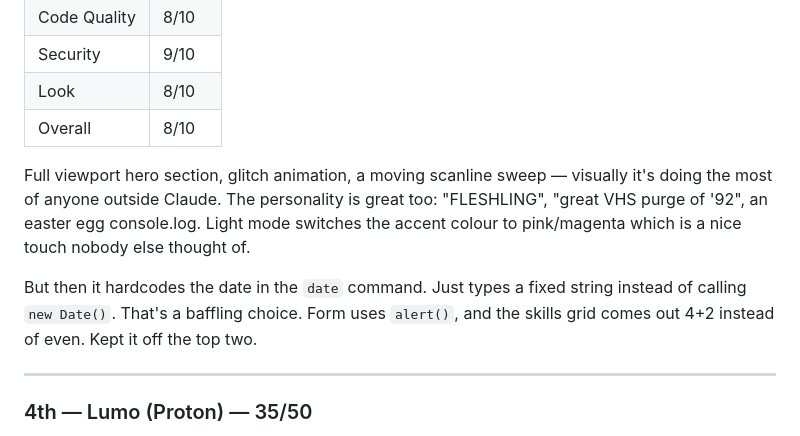
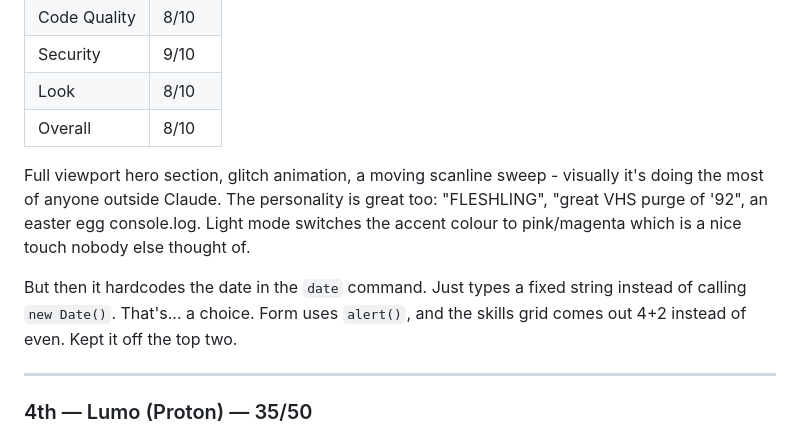
Before and after one commit to Pctest-dev/ai-single-prompt-test-, a Markdown page: ai_test1_blog_draft.md, the part around one of its changes. Rendered like a GitHub page.

```diff
--- a/ai_test1_blog_draft.md
+++ b/ai_test1_blog_draft.md
@@ -77,9 +77,9 @@ The issue is `innerHTML +=` in the terminal output — that's a real XSS vector,
 | Look | 8/10 |
 | Overall | 8/10 |
 
-Full viewport hero section, glitch animation, a moving scanline sweep — visually it's doing the most of anyone outside Claude. The personality is great too: "FLESHLING", "great VHS purge of '92", an easter egg console.log. Light mode switches the accent colour to pink/magenta which is a nice touch nobody else thought of.
+Full viewport hero section, glitch animation, a moving scanline sweep - visually it's doing the most of anyone outside Claude. The personality is great too: "FLESHLING", "great VHS purge of '92", an easter egg console.log. Light mode switches the accent colour to pink/magenta which is a nice touch nobody else thought of.
 
-But then it hardcodes the date in the `date` command. Just types a fixed string instead of calling `new Date()`. That's a baffling choice. Form uses `alert()`, and the skills grid comes out 4+2 instead of even. Kept it off the top two.
+But then it hardcodes the date in the `date` command. Just types a fixed string instead of calling `new Date()`. That's... a choice. Form uses `alert()`, and the skills grid comes out 4+2 instead of even. Kept it off the top two.
 
 ---
 
```
Also changed, not shown: other parts of ai_test1_blog_draft.md (+18 -18 lines).
